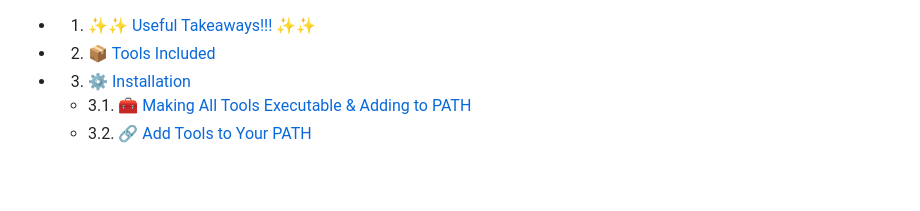
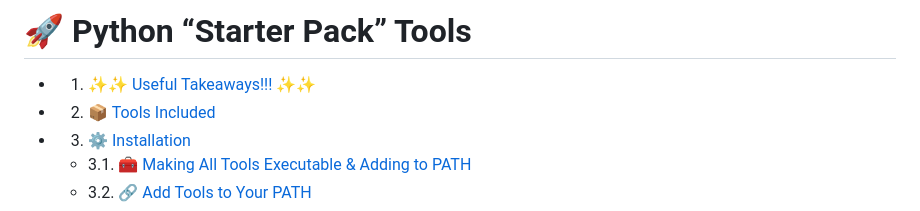
Before and after one commit to St0lenThunda/FreelanceScripts, a Markdown page: README.md, the part around the change. Drawn GitHub-style; blank space fills up the shorter version.

```diff
--- a/README.md
+++ b/README.md
@@ -1,3 +1,4 @@
+# 🚀 Python “Starter Pack” Tools
 <!-- vscode-markdown-toc -->
 * 1. [✨✨ Useful Takeaways!!! ✨✨](#UsefulTakeaways)
 * 2. [📦 Tools Included](#ToolsIncluded)
```
